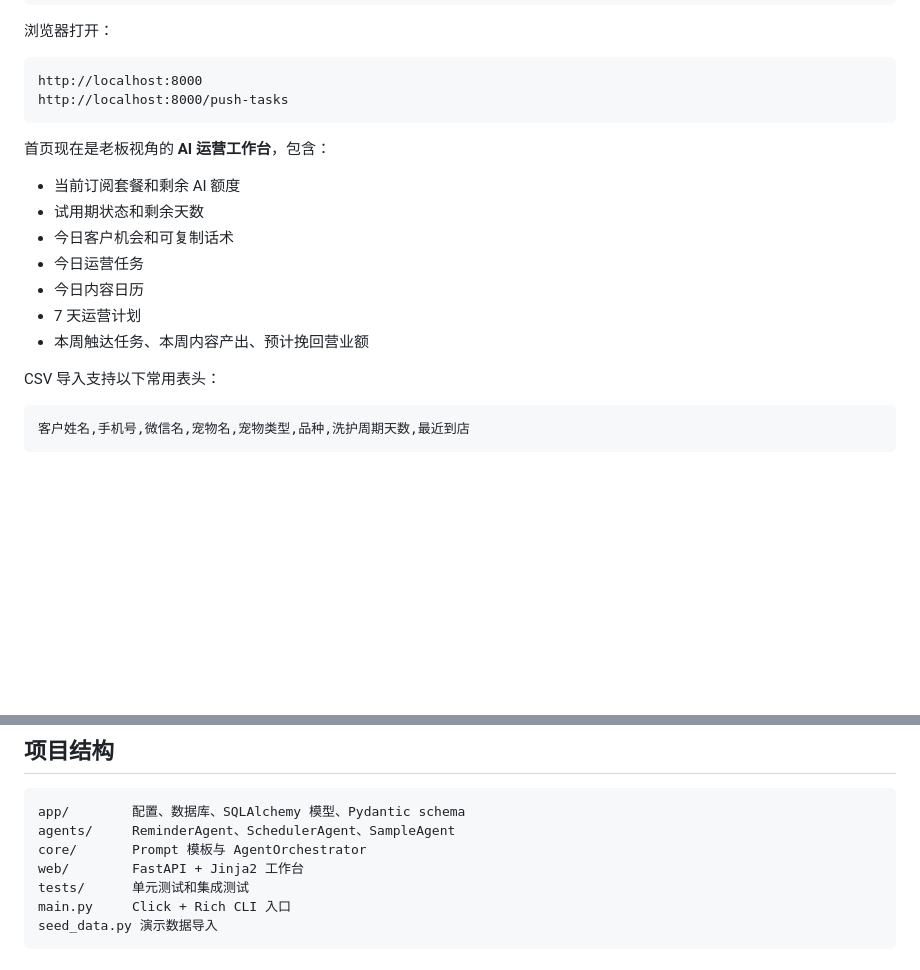
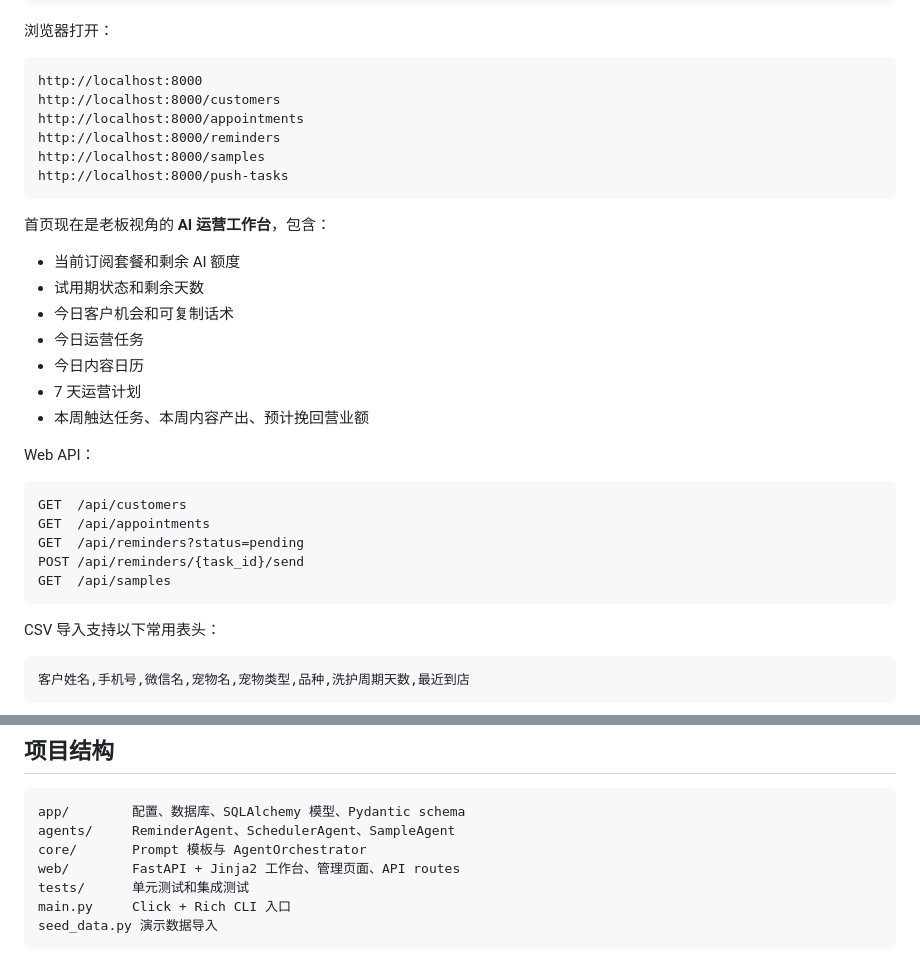
Before and after one commit to xiang949876499/AiPet, a Markdown page: README.md, 2 parts joined by grey strips. Drawn GitHub-style; blank space fills up the shorter version.

Commit message:
docs: document web management routes

````diff
--- a/README.md
+++ b/README.md
@@ -53,6 +53,10 @@ uv run uvicorn web.app:app --reload
 
 ```text
 http://localhost:8000
+http://localhost:8000/customers
+http://localhost:8000/appointments
+http://localhost:8000/reminders
+http://localhost:8000/samples
 http://localhost:8000/push-tasks
 ```
 
@@ -65,6 +69,16 @@ http://localhost:8000/push-tasks
 - 今日内容日历
 - 7 天运营计划
 - 本周触达任务、本周内容产出、预计挽回营业额
+
+Web API：
+
+```text
+GET  /api/customers
+GET  /api/appointments
+GET  /api/reminders?status=pending
+POST /api/reminders/{task_id}/send
+GET  /api/samples
+```
 
 CSV 导入支持以下常用表头：
 
@@ -137,7 +151,7 @@ uv run pytest tests -q
 app/        配置、数据库、SQLAlchemy 模型、Pydantic schema
 agents/     ReminderAgent、SchedulerAgent、SampleAgent
 core/       Prompt 模板与 AgentOrchestrator
-web/        FastAPI + Jinja2 工作台
+web/        FastAPI + Jinja2 工作台、管理页面、API routes
 tests/      单元测试和集成测试
 main.py     Click + Rich CLI 入口
 seed_data.py 演示数据导入
````
